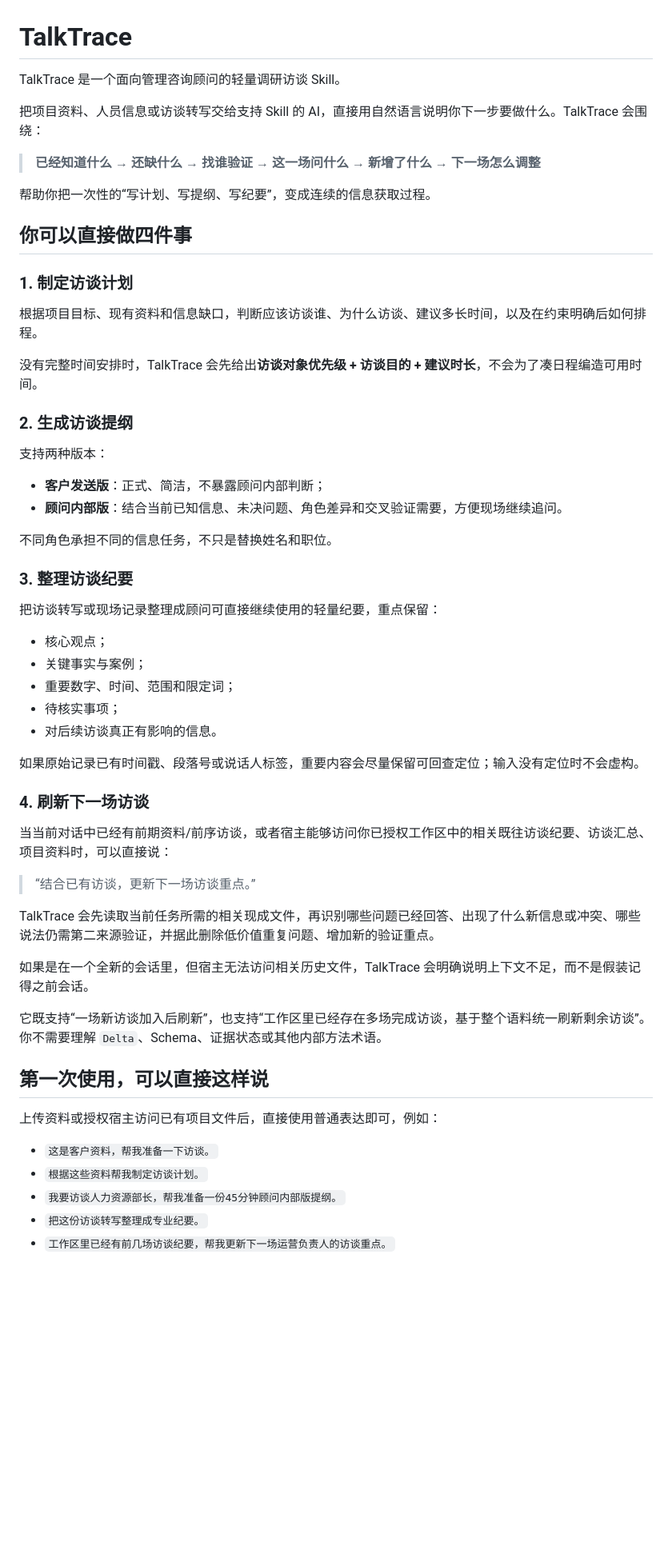
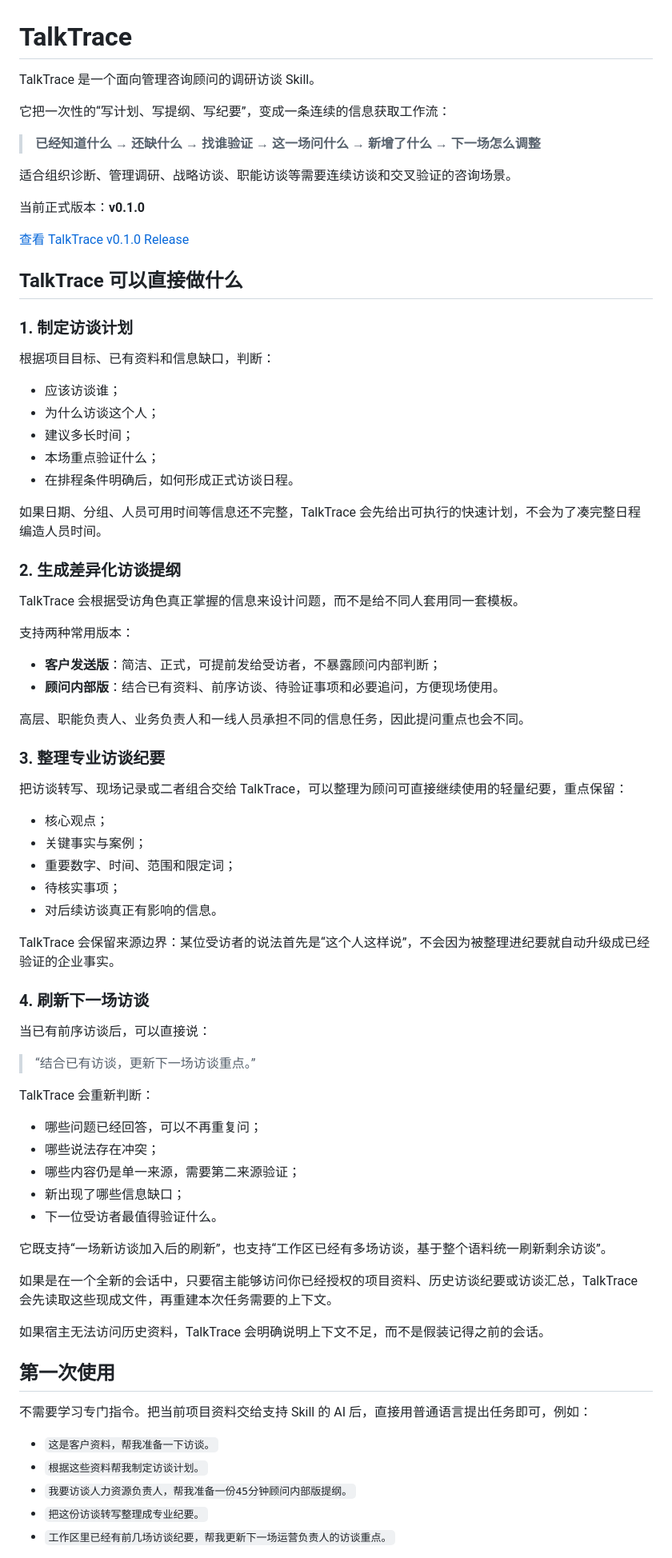
Before and after one commit to orinmuse/TalkTrace, a Markdown page: README.md, the part around one of its changes. Shown at 80% size. GitHub-like rendering; blank space fills up the shorter version.

Commit message:
docs: simplify TalkTrace README for users

```diff
--- a/README.md
+++ b/README.md
@@ -1,33 +1,45 @@
 # TalkTrace
 
-TalkTrace 是一个面向管理咨询顾问的轻量调研访谈 Skill。
+TalkTrace 是一个面向管理咨询顾问的调研访谈 Skill。
 
-把项目资料、人员信息或访谈转写交给支持 Skill 的 AI，直接用自然语言说明你下一步要做什么。TalkTrace 会围绕：
+它把一次性的“写计划、写提纲、写纪要”，变成一条连续的信息获取工作流：
 
 > **已经知道什么 → 还缺什么 → 找谁验证 → 这一场问什么 → 新增了什么 → 下一场怎么调整**
 
-帮助你把一次性的“写计划、写提纲、写纪要”，变成连续的信息获取过程。
+适合组织诊断、管理调研、战略访谈、职能访谈等需要连续访谈和交叉验证的咨询场景。
 
-## 你可以直接做四件事
+当前正式版本：**v0.1.0**
+
+[查看 TalkTrace v0.1.0 Release](https://github.com/orinmuse/TalkTrace/releases/tag/v0.1.0)
+
+## TalkTrace 可以直接做什么
 
 ### 1. 制定访谈计划
 
-根据项目目标、现有资料和信息缺口，判断应该访谈谁、为什么访谈、建议多长时间，以及在约束明确后如何排程。
+根据项目目标、已有资料和信息缺口，判断：
 
-没有完整时间安排时，TalkTrace 会先给出**访谈对象优先级 + 访谈目的 + 建议时长**，不会为了凑日程编造可用时间。
+- 应该访谈谁；
+- 为什么访谈这个人；
+- 建议多长时间；
+- 本场重点验证什么；
+- 在排程条件明确后，如何形成正式访谈日程。
 
-### 2. 生成访谈提纲
+如果日期、分组、人员可用时间等信息还不完整，TalkTrace 会先给出可执行的快速计划，不会为了凑完整日程编造人员时间。
 
-支持两种版本：
+### 2. 生成差异化访谈提纲
 
-- **客户发送版**：正式、简洁，不暴露顾问内部判断；
-- **顾问内部版**：结合当前已知信息、未决问题、角色差异和交叉验证需要，方便现场继续追问。
+TalkTrace 会根据受访角色真正掌握的信息来设计问题，而不是给不同人套用同一套模板。
 
-不同角色承担不同的信息任务，不只是替换姓名和职位。
+支持两种常用版本：
 
-### 3. 整理访谈纪要
+- **客户发送版**：简洁、正式，可提前发给受访者，不暴露顾问内部判断；
+- **顾问内部版**：结合已有资料、前序访谈、待验证事项和必要追问，方便现场使用。
 
-把访谈转写或现场记录整理成顾问可直接继续使用的轻量纪要，重点保留：
+高层、职能负责人、业务负责人和一线人员承担不同的信息任务，因此提问重点也会不同。
+
+### 3. 整理专业访谈纪要
+
+把访谈转写、现场记录或二者组合交给 TalkTrace，可以整理为顾问可直接继续使用的轻量纪要，重点保留：
 
 - 核心观点；
 - 关键事实与案例；
@@ -35,27 +47,35 @@ TalkTrace 是一个面向管理咨询顾问的轻量调研访谈 Skill。
 - 待核实事项；
 - 对后续访谈真正有影响的信息。
 
-如果原始记录已有时间戳、段落号或说话人标签，重要内容会尽量保留可回查定位；输入没有定位时不会虚构。
+TalkTrace 会保留来源边界：某位受访者的说法首先是“这个人这样说”，不会因为被整理进纪要就自动升级成已经验证的企业事实。
 
 ### 4. 刷新下一场访谈
 
-当当前对话中已经有前期资料/前序访谈，或者宿主能够访问你已授权工作区中的相关既往访谈纪要、访谈汇总、项目资料时，可以直接说：
+当已有前序访谈后，可以直接说：
 
 > “结合已有访谈，更新下一场访谈重点。”
 
-TalkTrace 会先读取当前任务所需的相关现成文件，再识别哪些问题已经回答、出现了什么新信息或冲突、哪些说法仍需第二来源验证，并据此删除低价值重复问题、增加新的验证重点。
+TalkTrace 会重新判断：
 
-如果是在一个全新的会话里，但宿主无法访问相关历史文件，TalkTrace 会明确说明上下文不足，而不是假装记得之前会话。
+- 哪些问题已经回答，可以不再重复问；
+- 哪些说法存在冲突；
+- 哪些内容仍是单一来源，需要第二来源验证；
+- 新出现了哪些信息缺口；
+- 下一位受访者最值得验证什么。
 
-它既支持“一场新访谈加入后刷新”，也支持“工作区里已经存在多场完成访谈，基于整个语料统一刷新剩余访谈”。你不需要理解 `Delta`、Schema、证据状态或其他内部方法术语。
+它既支持“一场新访谈加入后的刷新”，也支持“工作区已经有多场访谈，基于整个语料统一刷新剩余访谈”。
 
-## 第一次使用，可以直接这样说
+如果是在一个全新的会话中，只要宿主能够访问你已经授权的项目资料、历史访谈纪要或访谈汇总，TalkTrace 会先读取这些现成文件，再重建本次任务需要的上下文。
 
-上传资料或授权宿主访问已有项目文件后，直接使用普通表达即可，例如：
+如果宿主无法访问历史资料，TalkTrace 会明确说明上下文不足，而不是假装记得之前的会话。
+
+## 第一次使用
+
+不需要学习专门指令。把当前项目资料交给支持 Skill 的 AI 后，直接用普通语言提出任务即可，例如：
 
 - `这是客户资料，帮我准备一下访谈。`
 - `根据这些资料帮我制定访谈计划。`
-- `我要访谈人力资源部长，帮我准备一份45分钟顾问内部版提纲。`
+- `我要访谈人力资源负责人，帮我准备一份45分钟顾问内部版提纲。`
 - `把这份访谈转写整理成专业纪要。`
 - `工作区里已经有前几场访谈纪要，帮我更新下一场运营负责人的访谈重点。`
 
```
Also changed, not shown: other parts of README.md (+32 -55 lines).
